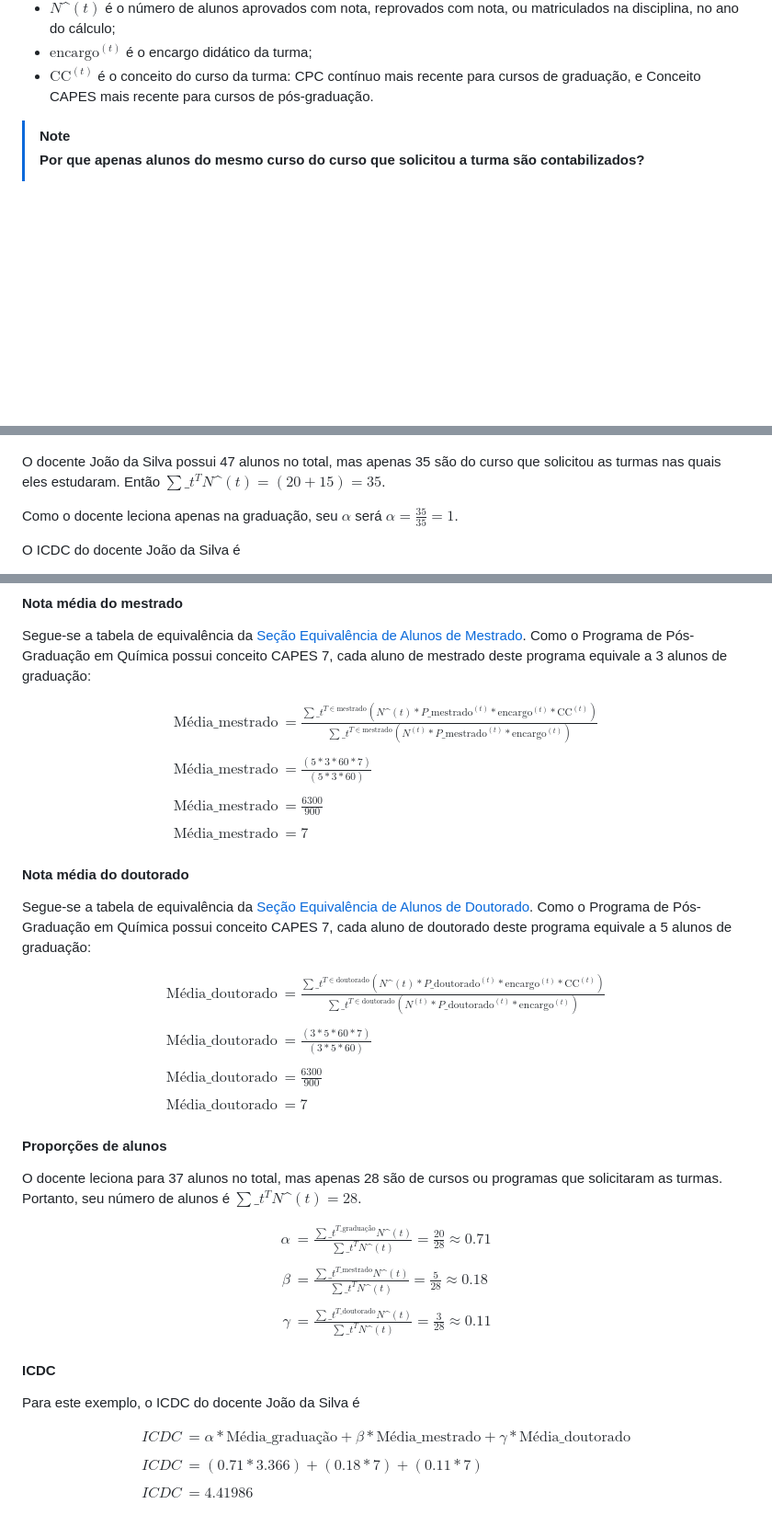
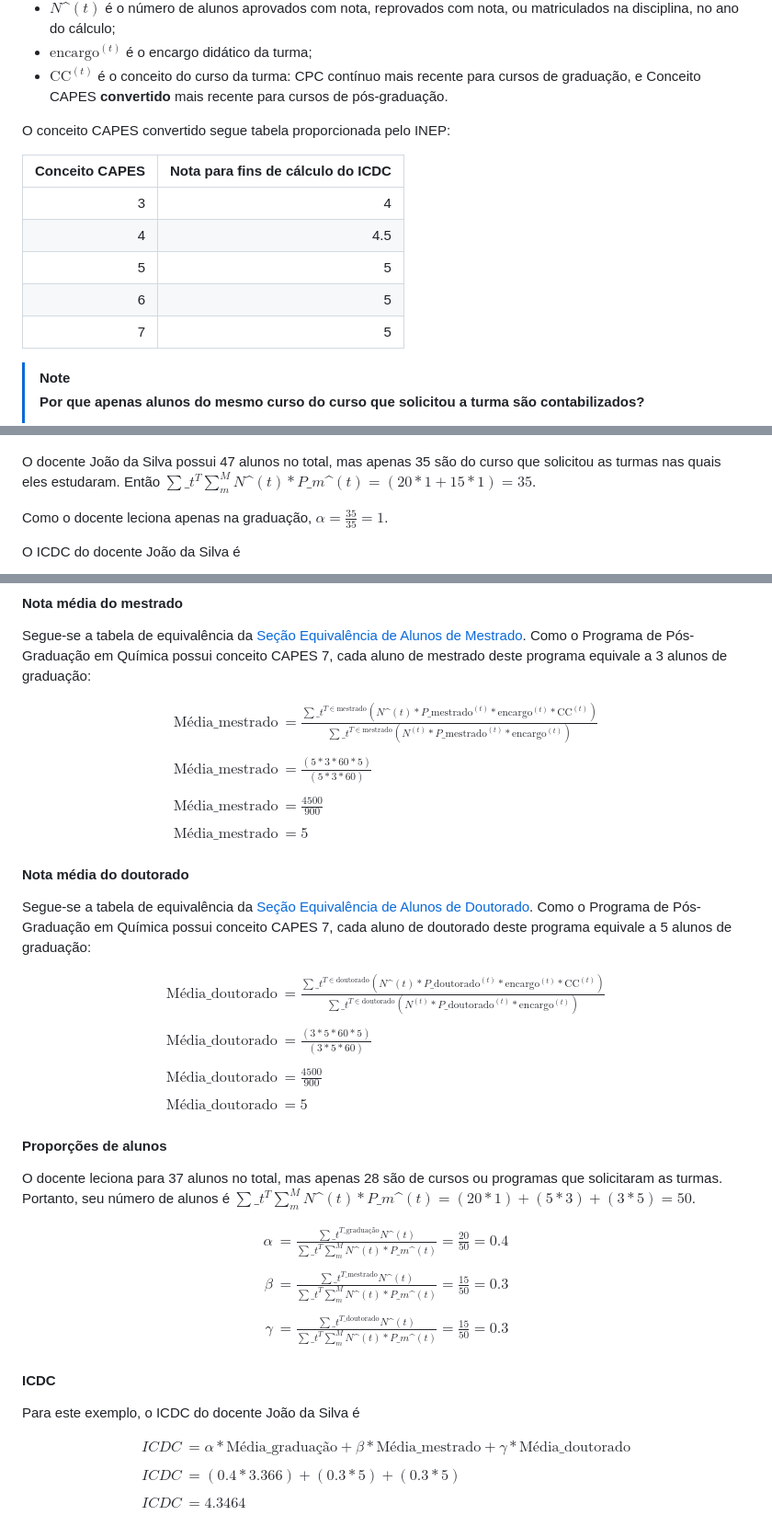
Before and after one commit to COPLIN-UFSM/ICDC, a Markdown page: GESTORES.md, 3 parts joined by grey strips. Shown: that part at 92% size. Rendered like a GitHub page; blank space fills up the shorter version.

Commit message:
added new section

```diff
--- a/GESTORES.md
+++ b/GESTORES.md
@@ -72,7 +72,17 @@ Onde:
   cálculo;
 * $\text{encargo}^{(t)}$ é o encargo didático da turma;
 * $\text{CC}^{(t)}$ é o conceito do curso da turma: CPC contínuo mais recente para cursos de graduação, e Conceito CAPES
-  mais recente para cursos de pós-graduação.
+  **convertido** mais recente para cursos de pós-graduação.
+
+O conceito CAPES convertido segue tabela proporcionada pelo INEP:
+
+| Conceito CAPES | Nota para fins de cálculo do ICDC |
+|---------------:|----------------------------------:|
+|              3 |                                 4 |
+|              4 |                               4.5 |
+|              5 |                                 5 |
+|              6 |                                 5 |
+|              7 |                                 5 |
 
 > [!NOTE]
 > **Por que apenas alunos do mesmo curso do curso que solicitou a turma são contabilizados?**
@@ -219,9 +235,9 @@ $$
 $$
 
 O docente João da Silva possui 47 alunos no total, mas apenas 35 são do curso que solicitou as turmas nas
-quais eles estudaram. Então $\sum\_{t}^{T} N\^{(t)} = (20 + 15) = 35$.
+quais eles estudaram. Então $\sum\_{t}^{T} \sum_{m}^{M} N\^{(t)} * P\_{m}\^{(t)} = (20 * 1 + 15 * 1) = 35$.
 
-Como o docente leciona apenas na graduação, seu $\alpha$ será $\alpha = \frac{35}{35} = 1$.
+Como o docente leciona apenas na graduação, $\alpha = \frac{35}{35} = 1$.
 
 O ICDC do docente João da Silva é
 
@@ -312,11 +328,11 @@ $$
 \begin{aligned}
 \text{Média}\_{\text{mestrado}} &= \frac{\sum\_{t}^{T \in \text{mestrado}} (N\^{(t)} * P\_{\text{mestrado}}^{(t)} * \text{encargo}^{(t)} * \text{CC}^{(t)})}{\sum\_{t}^{T \in \text{mestrado}} (N^{(t)} * P\_{\text{mestrado}}^{(t)} * \text{encargo}^{(t)})} \\
 & \\
-\text{Média}\_{\text{mestrado}} &= \frac{(5 * 3 * 60 * 7)}{(5 * 3 * 60)} \\
+\text{Média}\_{\text{mestrado}} &= \frac{(5 * 3 * 60 * 5)}{(5 * 3 * 60)} \\
 & \\
-\text{Média}\_{\text{mestrado}} &= \frac{6300}{900} \\
+\text{Média}\_{\text{mestrado}} &= \frac{4500}{900} \\
 & \\
-\text{Média}\_{\text{mestrado}} &= 7
+\text{Média}\_{\text{mestrado}} &= 5
 \end{aligned}
 $$
 
@@ -330,26 +346,38 @@ $$
 \begin{aligned}
 \text{Média}\_{\text{doutorado}} &= \frac{\sum\_{t}^{T \in \text{doutorado}} (N\^{(t)} * P\_{\text{doutorado}}^{(t)} * \text{encargo}^{(t)} * \text{CC}^{(t)})}{\sum\_{t}^{T \in \text{doutorado}} (N^{(t)} * P\_{\text{doutorado}}^{(t)} * \text{encargo}^{(t)})} \\
 & \\
-\text{Média}\_{\text{doutorado}} &= \frac{(3 * 5 * 60 * 7)}{(3 * 5 * 60)} \\
+\text{Média}\_{\text{doutorado}} &= \frac{(3 * 5 * 60 * 5)}{(3 * 5 * 60)} \\
 & \\
-\text{Média}\_{\text{doutorado}} &= \frac{6300}{900} \\
+\text{Média}\_{\text{doutorado}} &= \frac{4500}{900} \\
 & \\
-\text{Média}\_{\text{doutorado}} &= 7
+\text{Média}\_{\text{doutorado}} &= 5
 \end{aligned}
 $$
 
 #### Proporções de alunos
 
 O docente leciona para 37 alunos no total, mas apenas 28 são de cursos ou programas que solicitaram as turmas. Portanto,
-seu número de alunos é $\sum\_{t}^{T} N\^{(t)} = 28$.
+seu número de alunos é $\sum\_{t}^{T} \sum_{m}^{M} N\^{(t)} * P\_{m}\^{(t)} = (20 * 1) + (5 * 3) + (3 * 5) = 50$.
 
 $$
 \begin{aligned}
-\alpha &= \frac{\sum\_{t}^{T\_{\text{graduação}}} N\^{(t)}}{\sum\_{t}^{T} N\^{(t)}} = \frac{20}{28} \approx 0.71 \\
+\alpha &= \frac{
+  \sum\_{t}^{T\_{\text{graduação}}} N\^{(t)}
+}{
+  \sum\_{t}^{T} \sum_{m}^{M} N\^{(t)} * P\_{m}\^{(t)}
+} = \frac{20}{50} = 0.4 \\
 & \\
-\beta &= \frac{\sum\_{t}^{T\_{\text{mestrado}}} N\^{(t)}}{\sum\_{t}^{T} N\^{(t)}} = \frac{5}{28} \approx 0.18 \\
+\beta &= \frac{
+  \sum\_{t}^{T\_{\text{mestrado}}} N\^{(t)}
+}{
+  \sum\_{t}^{T} \sum_{m}^{M} N\^{(t)} * P\_{m}\^{(t)}
+} = \frac{15}{50} = 0.3 \\
 & \\
-\gamma &= \frac{\sum\_{t}^{T\_{\text{doutorado}}} N\^{(t)}}{\sum\_{t}^{T} N\^{(t)}} = \frac{3}{28} \approx 0.11
+\gamma &= \frac{
+  \sum\_{t}^{T\_{\text{doutorado}}} N\^{(t)}
+}{
+  \sum\_{t}^{T} \sum_{m}^{M} N\^{(t)} * P\_{m}\^{(t)}
+} = \frac{15}{50} = 0.3
 \end{aligned}
 $$
 
@@ -361,8 +389,8 @@ $$
 \begin{aligned}
 ICDC &= \alpha * \text{Média}\_{\text{graduação}} + \beta * \text{Média}\_{\text{mestrado}} + \gamma * \text{Média}\_{\text{doutorado}} \\
 & \\
-ICDC &= (0.71 * 3.366) + (0.18 * 7) + (0.11 * 7) \\
+ICDC &= (0.4 * 3.366) + (0.3 * 5) + (0.3 * 5) \\
 & \\
-ICDC &= 4.41986
+ICDC &= 4.3464
 \end{aligned}
 $$
```
Also changed, not shown: other parts of GESTORES.md (+27 -21 lines).
